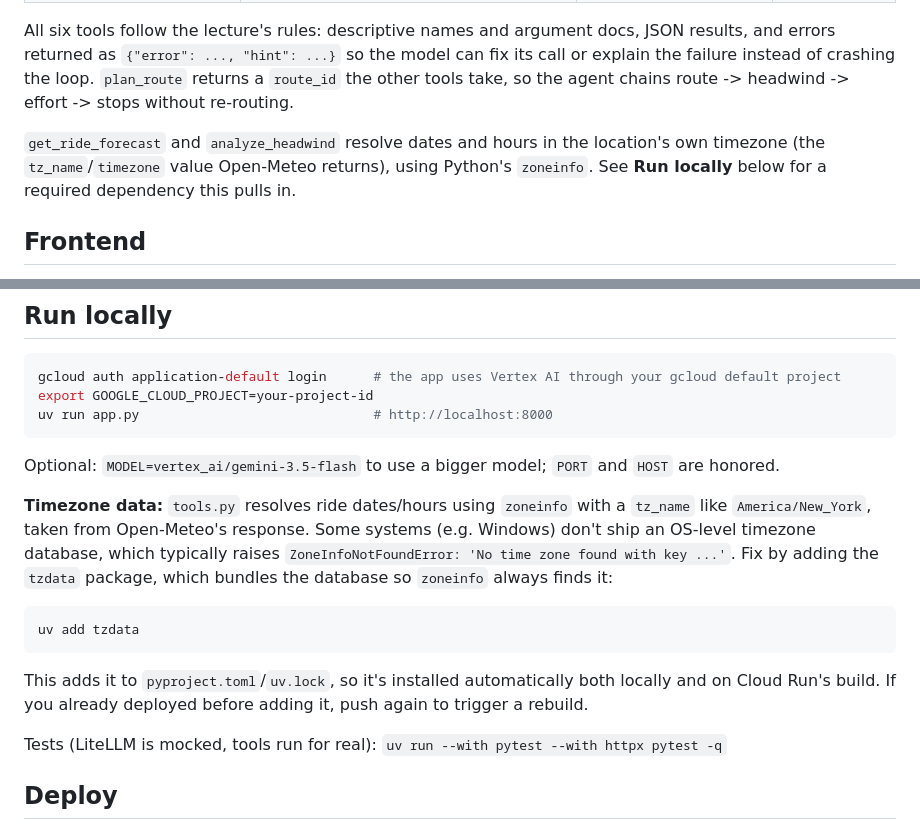
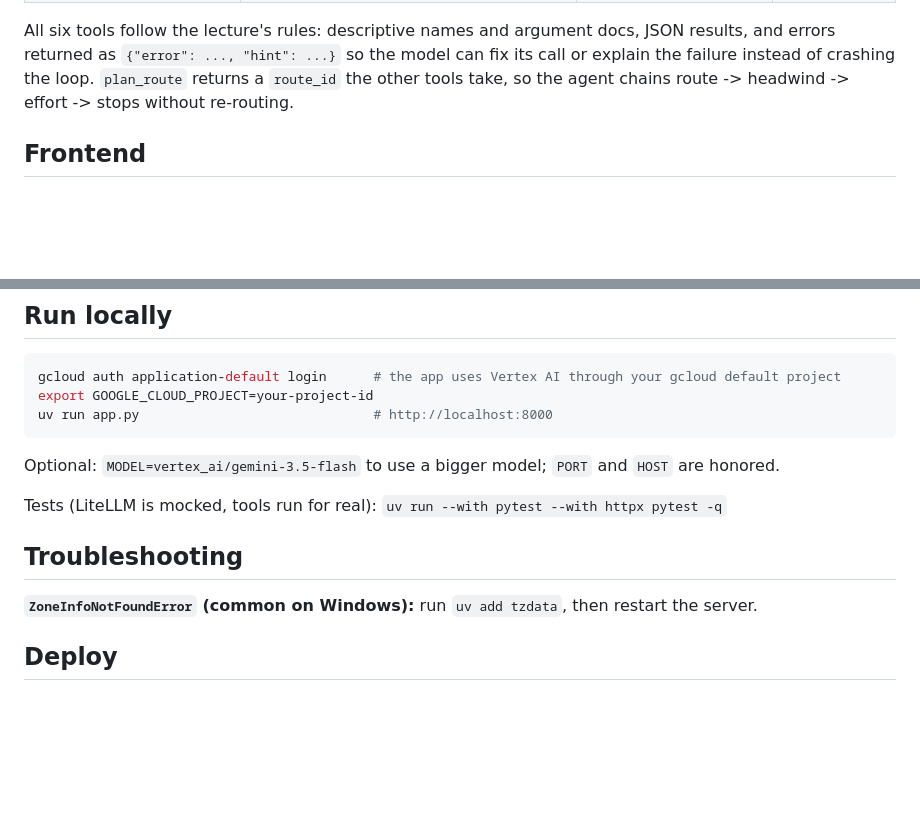
Before and after one commit to MatthewCReynolds/ieor4570-project1, a Markdown page: README.md, 2 parts joined by grey strips. Rendered like a GitHub page; blank space fills up the shorter version.

````diff
--- a/README.md
+++ b/README.md
@@ -46,10 +46,6 @@ returned as `{"error": ..., "hint": ...}` so the model can fix its call or expla
 instead of crashing the loop. `plan_route` returns a `route_id` the other tools take, so the agent
 chains route -> headwind -> effort -> stops without re-routing.
 
-`get_ride_forecast` and `analyze_headwind` resolve dates and hours in the location's own timezone
-(the `tz_name`/`timezone` value Open-Meteo returns), using Python's
-`zoneinfo`. See **Run locally** below for a required dependency this pulls in.
-
 ## Frontend
 
 `index.html` is a single page with no build step. The sidebar explains what the agent is, lists the
@@ -68,19 +64,11 @@ uv run app.py                              # http://localhost:8000
 
 Optional: `MODEL=vertex_ai/gemini-3.5-flash` to use a bigger model; `PORT` and `HOST` are honored.
 
-**Timezone data:** `tools.py` resolves ride dates/hours using `zoneinfo` with a `tz_name` like
-`America/New_York`, taken from Open-Meteo's response. Some systems (e.g. Windows) don't ship an OS-level timezone database, which typically raises
-`ZoneInfoNotFoundError: 'No time zone found with key ...'`. Fix by adding the `tzdata` package,
-which bundles the database so `zoneinfo` always finds it:
+Tests (LiteLLM is mocked, tools run for real): `uv run --with pytest --with httpx pytest -q`
 
-```bash
-uv add tzdata
-```
+## Troubleshooting
 
-This adds it to `pyproject.toml`/`uv.lock`, so it's installed automatically both locally and on
-Cloud Run's build. If you already deployed before adding it, push again to trigger a rebuild.
-
-Tests (LiteLLM is mocked, tools run for real): `uv run --with pytest --with httpx pytest -q`
+**`ZoneInfoNotFoundError` (common on Windows):** run `uv add tzdata`, then restart the server.
 
 ## Deploy
 
````
